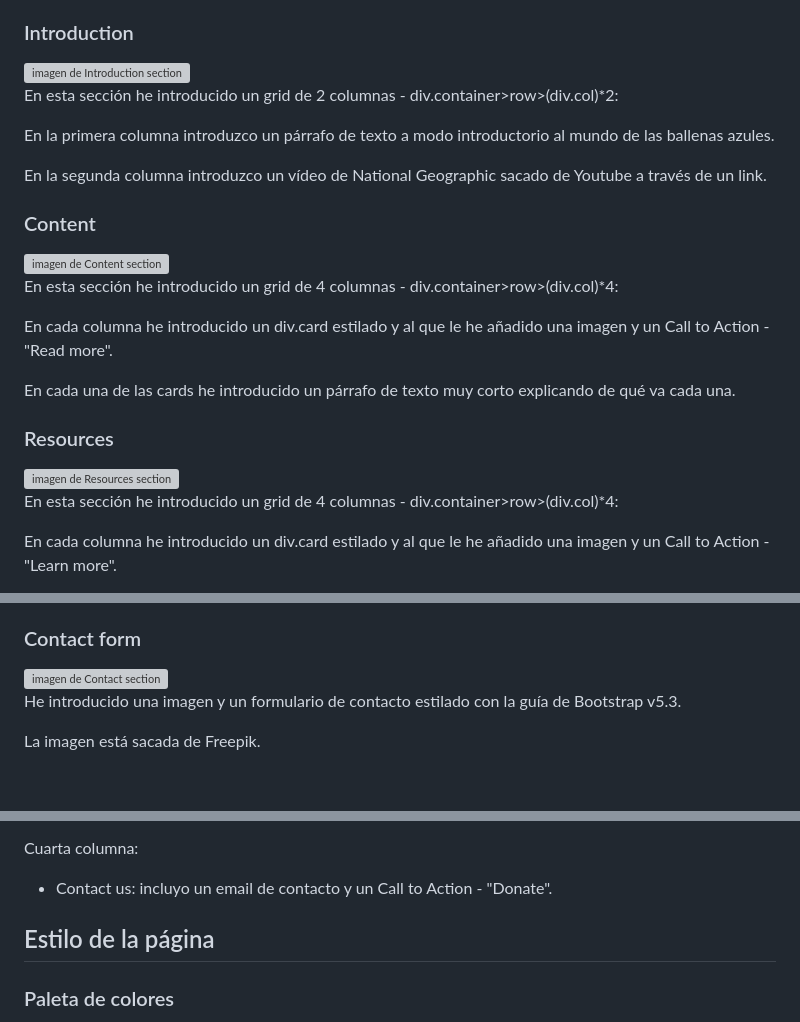
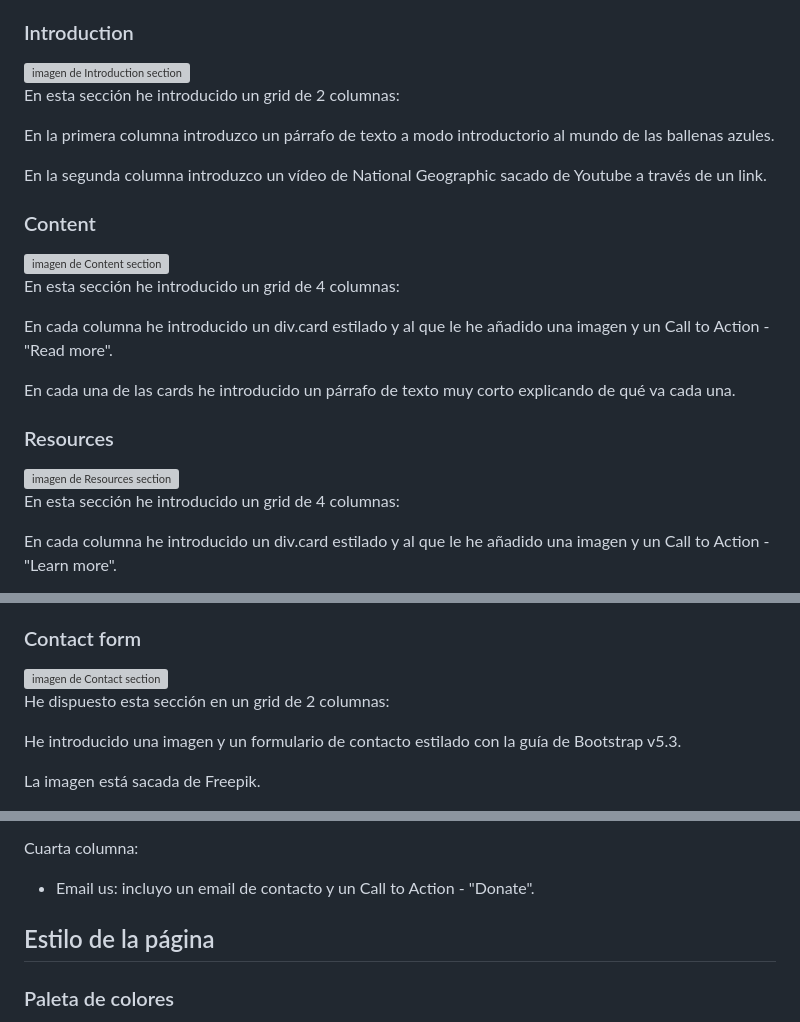
Before and after one commit to rxy94/bootstrapwhale, a Markdown page: README.md, 3 parts joined by grey strips. Rendered like a GitHub page; grey boxes are pictures that could not be loaded.

```diff
--- a/README.md
+++ b/README.md
@@ -40,19 +40,19 @@ Luego lo he enlazado con la sección Introduction</p>
 
 <h3>Introduction</h3>
 <img src="readme-bm/readmeIntro.png" alt="imagen de Introduction section" style="width:50%">
-<p>En esta sección he introducido un grid de 2 columnas - div.container>row>(div.col)*2: </p>
+<p>En esta sección he introducido un grid de 2 columnas: </p>
 <p>En la primera columna introduzco un párrafo de texto a modo introductorio al mundo de las ballenas azules.</p>
 <p>En la segunda columna introduzco un vídeo de National Geographic sacado de Youtube a través de un link.</p>
 
 <h3>Content</h3>
 <img src="readme-bm/readmeContent.png" alt="imagen de Content section" style="width:50%">
-<p>En esta sección he introducido un grid de 4 columnas - div.container>row>(div.col)*4: </p>
+<p>En esta sección he introducido un grid de 4 columnas: </p>
 <p>En cada columna he introducido un div.card estilado y al que le he añadido una imagen y un Call to Action - "Read more".</p>
 <p>En cada una de las cards he introducido un párrafo de texto muy corto explicando de qué va cada una.</p>
 
 <h3>Resources</h3>
 <img src="readme-bm/readmeResources.png" alt="imagen de Resources section" style="width:50%">
-<p>En esta sección he introducido un grid de 4 columnas - div.container>row>(div.col)*4: </p>
+<p>En esta sección he introducido un grid de 4 columnas: </p>
 <p>En cada columna he introducido un div.card estilado y al que le he añadido una imagen y un Call to Action - "Learn more".</p>
 <p>Si hago click en los botones Call to Action me llevan a cada una de las páginas web mostradas en la imagen de la card.</p>
 
@@ -63,6 +63,7 @@ Luego lo he enlazado con la sección Introduction</p>
 
 <h3>Contact form</h3>
 <img src="readme-bm/readmeContact.png" alt="imagen de Contact section" style="width:50%">
+<p>He dispuesto esta sección en un grid de 2 columnas:
 <p>He introducido una imagen y un formulario de contacto estilado con la guía de Bootstrap v5.3.</p>
 <p>La imagen está sacada de Freepik.</p>
 
@@ -88,7 +89,7 @@ Luego lo he enlazado con la sección Introduction</p>
 </ul>
 <p>Cuarta columna: </p>
 <ul>
-  <li>Contact us: incluyo un email de contacto y un Call to Action - "Donate".</li>
+  <li>Email us: incluyo un email de contacto y un Call to Action - "Donate".</li>
 </ul>
 
 <h2 id="estilo">Estilo de la página</h2>
```
